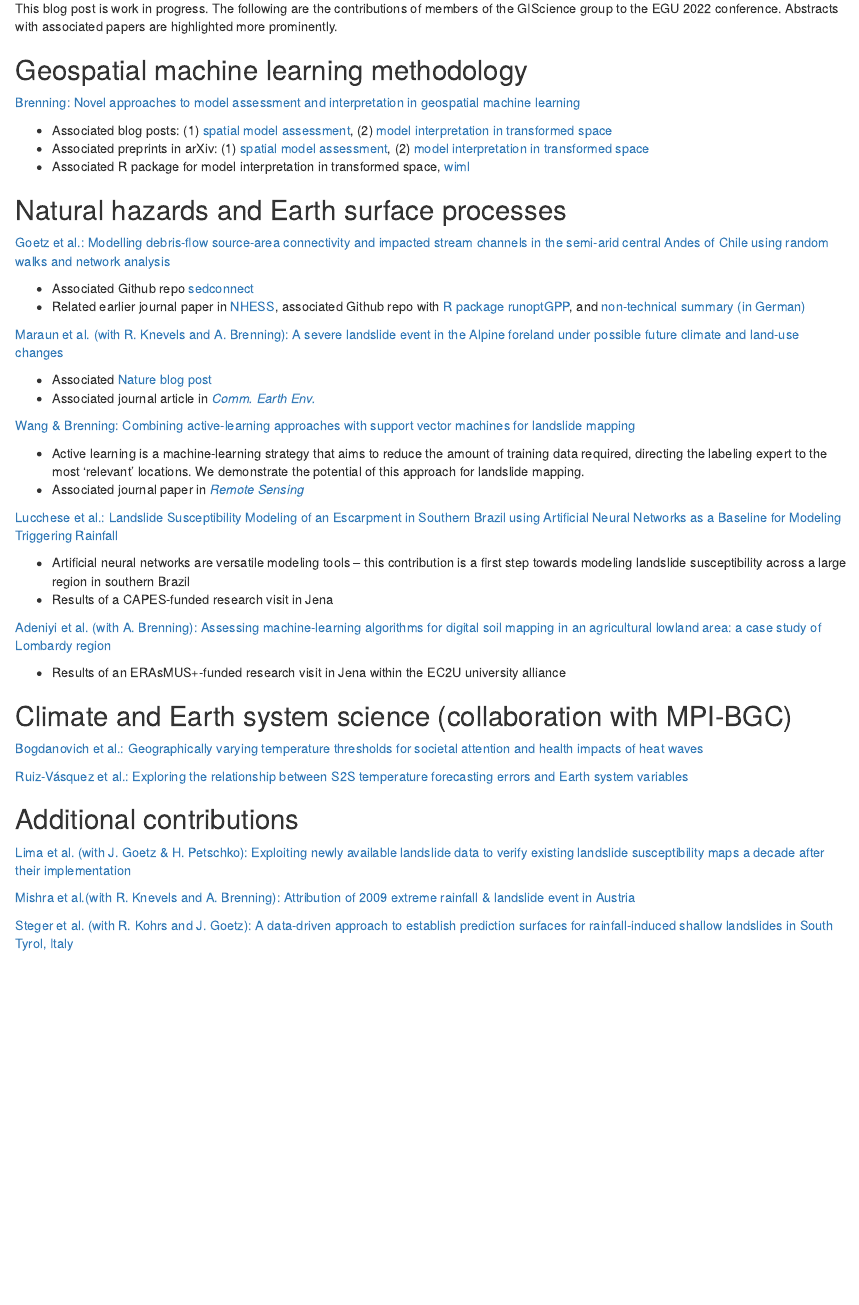
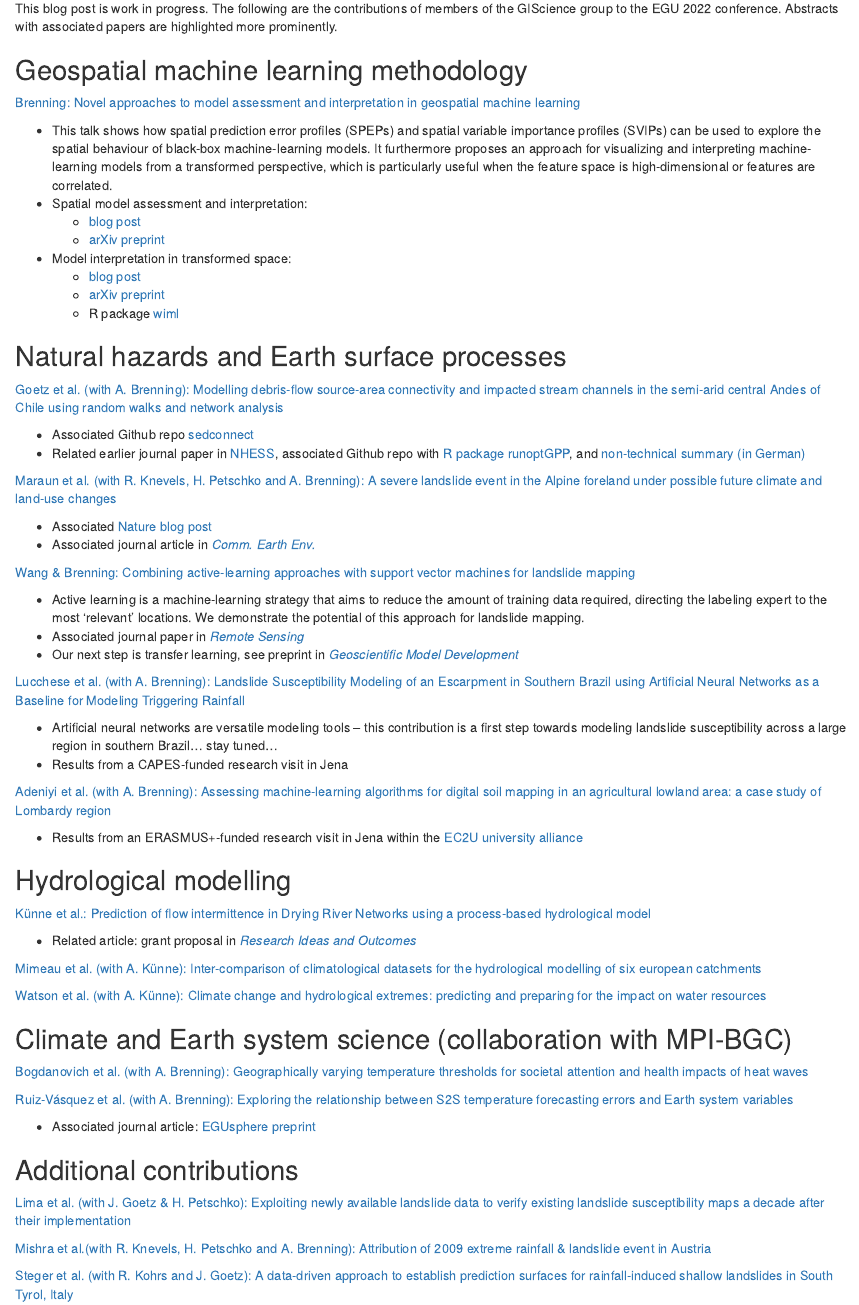
Before and after one commit to alexanderbrenning/geods, an R Markdown document (content/post/2022-05-23-egu2022/index.Rmarkdown): the page in a window 1100 px wide, from 130 px down. Rendered offline with R 4.5, knitr and Pandoc, with nearby package versions.

Commit message:
extend and modify

```diff
--- a/content/post/2022-05-23-egu2022/index.Rmarkdown
+++ b/content/post/2022-05-23-egu2022/index.Rmarkdown
@@ -24,20 +24,25 @@ This blog post is work in progress. The following are the contributions of membe
 
 [Brenning: Novel approaches to model assessment and interpretation in geospatial machine learning](https://meetingorganizer.copernicus.org/EGU22/EGU22-6955.html)
 
-- Associated blog posts: (1) [spatial model assessment](https://geods.netlify.app/post/spatial-ml-model-diagnostics/), (2) [model interpretation in transformed space](https://geods.netlify.app/post/interpretable-ml-with-a-twist/)
-- Associated preprints in arXiv: (1) [spatial model assessment](https://arxiv.org/abs/2111.08478), (2) [model interpretation in transformed space](http://arxiv.org/abs/2104.04295)
-- Associated R package for model interpretation in transformed space, [wiml](https://github.com/alexanderbrenning/wiml)
+- This talk shows how spatial prediction error profiles (SPEPs) and spatial variable importance profiles (SVIPs) can be used to explore the spatial behaviour of black-box machine-learning models. It furthermore proposes an approach for visualizing and interpreting machine-learning models from a transformed perspective, which is particularly useful when the feature space is high-dimensional or features are correlated.
+- Spatial model assessment and interpretation:
+  - [blog post](https://geods.netlify.app/post/spatial-ml-model-diagnostics/)
+  - [arXiv preprint](https://arxiv.org/abs/2111.08478)
+- Model interpretation in transformed space:
+  - [blog post](https://geods.netlify.app/post/interpretable-ml-with-a-twist/)
+  - [arXiv preprint](http://arxiv.org/abs/2104.04295)
+  - R package [wiml](https://github.com/alexanderbrenning/wiml)
 
 
 ## Natural hazards and Earth surface processes
 
-[Goetz et al.: Modelling debris-flow source-area connectivity and impacted stream channels in the semi-arid central Andes of Chile using random walks and network analysis](https://meetingorganizer.copernicus.org/EGU22/EGU22-7596.html)
+[Goetz et al. (with A. Brenning): Modelling debris-flow source-area connectivity and impacted stream channels in the semi-arid central Andes of Chile using random walks and network analysis](https://meetingorganizer.copernicus.org/EGU22/EGU22-7596.html)
 
 - Associated Github repo [sedconnect](https://github.com/jngtz/sedconnect)
 - Related earlier journal paper in [NHESS](https://nhess.copernicus.org/articles/21/2543/2021/), associated Github repo with [R package runoptGPP](https://github.com/jngtz/runoptGPP), and [non-technical summary (in German)](https://www.chemgeo.uni-jena.de/das-risiko-von-schlammlawinen-beherrschen)
 
 
-[Maraun et al. (with R. Knevels and A. Brenning): A severe landslide event in the Alpine foreland under possible future climate and land-use changes](https://meetingorganizer.copernicus.org/EGU22/EGU22-7465.html)
+[Maraun et al. (with R. Knevels, H. Petschko and A. Brenning): A severe landslide event in the Alpine foreland under possible future climate and land-use changes](https://meetingorganizer.copernicus.org/EGU22/EGU22-7465.html)
 
 - Associated [Nature blog post](https://earthenvironmentcommunity.nature.com/posts/climate-change-may-amplify-the-landslide-hazard-in-the-forelands-of-the-european-alps)
 - Associated journal article in [*Comm. Earth Env.*](https://doi.org/10.1038/s43247-022-00408-7)
@@ -47,30 +52,50 @@ This blog post is work in progress. The following are the contributions of membe
 
 - Active learning is a machine-learning strategy that aims to reduce the amount of training data required, directing the labeling expert to the most 'relevant' locations. We demonstrate the potential of this approach for landslide mapping.
 - Associated journal paper in [*Remote Sensing*](https://www.mdpi.com/2072-4292/13/13/2588)
+- Our next step is transfer learning, see preprint in [*Geoscientific Model Development*](https://gmd.copernicus.org/preprints/gmd-2022-119/)
 
 
-[Lucchese et al.: Landslide Susceptibility Modeling of an Escarpment in Southern Brazil using Artificial Neural Networks as a Baseline for Modeling Triggering Rainfall](https://meetingorganizer.copernicus.org/EGU22/EGU22-4250.html)
+[Lucchese et al. (with A. Brenning): Landslide Susceptibility Modeling of an Escarpment in Southern Brazil using Artificial Neural Networks as a Baseline for Modeling Triggering Rainfall](https://meetingorganizer.copernicus.org/EGU22/EGU22-4250.html)
 
-- Artificial neural networks are versatile modeling tools -- this contribution is a first step towards modeling landslide susceptibility across a large region in southern Brazil
-- Results of a CAPES-funded research visit in Jena
+- Artificial neural networks are versatile modeling tools -- this contribution is a first step towards modeling landslide susceptibility across a large region in southern Brazil... stay tuned...
+- Results from a CAPES-funded research visit in Jena
 
 
 [Adeniyi et al. (with A. Brenning): Assessing machine-learning algorithms for digital soil mapping in an agricultural lowland area: a case study of Lombardy region](https://meetingorganizer.copernicus.org/EGU22/EGU22-8560.html)
 
-- Results of an ERAsMUS+-funded research visit in Jena within the EC2U university alliance
+- Results from an ERASMUS+-funded research visit in Jena within the [EC2U university alliance](https://ec2u.eu/)
+
+
+## Hydrological modelling
+
+
+[Künne et al.: Prediction of flow intermittence in Drying River Networks using a process-based hydrological model](https://meetingorganizer.copernicus.org/EGU22/EGU22-8487.html)
+
+- Related article: grant proposal in [*Research Ideas and Outcomes*](https://doi.org/10.3897/rio.7.e77750)
+
+
+[Mimeau et al. (with A. Künne): Inter-comparison of climatological datasets for the hydrological modelling of six european catchments](https://meetingorganizer.copernicus.org/EGU22/EGU22-9782.html)
+
+
+[Watson et al. (with A. Künne): Climate change and hydrological extremes: predicting and preparing for the impact on water resources](https://meetingorganizer.copernicus.org/EGU22/EGU22-10144.html)
+
+
 
 
 ## Climate and Earth system science (collaboration with MPI-BGC)
 
-[Bogdanovich et al.: Geographically varying temperature thresholds for societal attention and health impacts of heat waves](https://meetingorganizer.copernicus.org/EGU22/EGU22-5448.html)
+[Bogdanovich et al. (with A. Brenning): Geographically varying temperature thresholds for societal attention and health impacts of heat waves](https://meetingorganizer.copernicus.org/EGU22/EGU22-5448.html)
 
-[Ruiz-Vásquez et al.: Exploring the relationship between S2S temperature forecasting errors and Earth system variables](https://meetingorganizer.copernicus.org/EGU22/EGU22-9889.html)
+[Ruiz-Vásquez et al. (with A. Brenning): Exploring the relationship between S2S temperature forecasting errors and Earth system variables](https://meetingorganizer.copernicus.org/EGU22/EGU22-9889.html)
+
+- Associated journal article: [EGUsphere preprint](https://egusphere.copernicus.org/preprints/2022/egusphere-2022-183/)
+
 
 
 ## Additional contributions
 
 [Lima et al. (with J. Goetz & H. Petschko): Exploiting newly available landslide data to verify existing landslide susceptibility maps a decade after their implementation](https://meetingorganizer.copernicus.org/EGU22/EGU22-7351.html)
 
-[Mishra et al.(with R. Knevels and A. Brenning): Attribution of 2009 extreme rainfall & landslide event in Austria](https://meetingorganizer.copernicus.org/EGU22/EGU22-5845.html)
+[Mishra et al.(with R. Knevels, H. Petschko and A. Brenning): Attribution of 2009 extreme rainfall & landslide event in Austria](https://meetingorganizer.copernicus.org/EGU22/EGU22-5845.html)
 
 [Steger et al. (with R. Kohrs and J. Goetz): A data-driven approach to establish prediction surfaces for rainfall-induced shallow landslides in South Tyrol, Italy](https://meetingorganizer.copernicus.org/EGU22/EGU22-5902.html)
```
